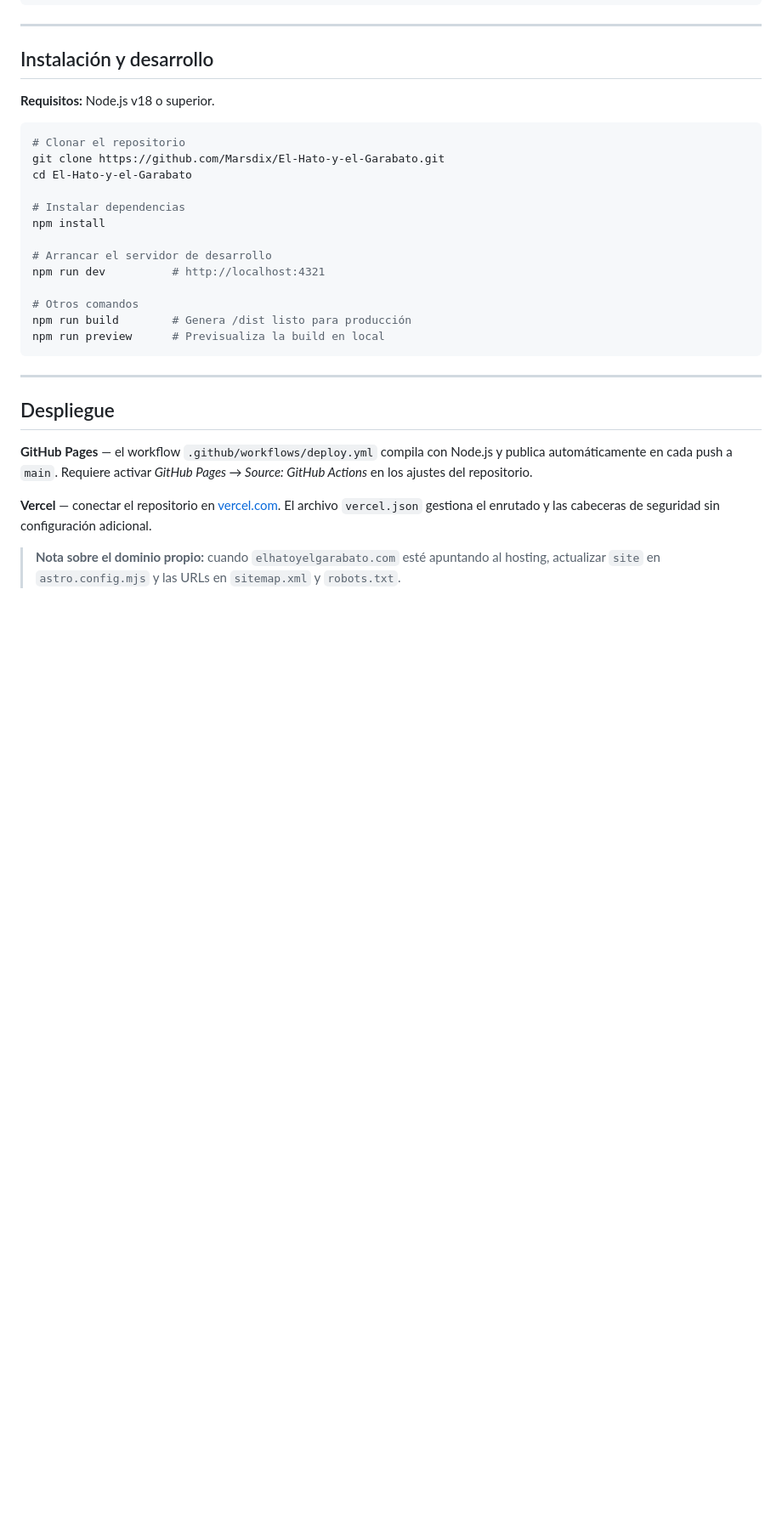
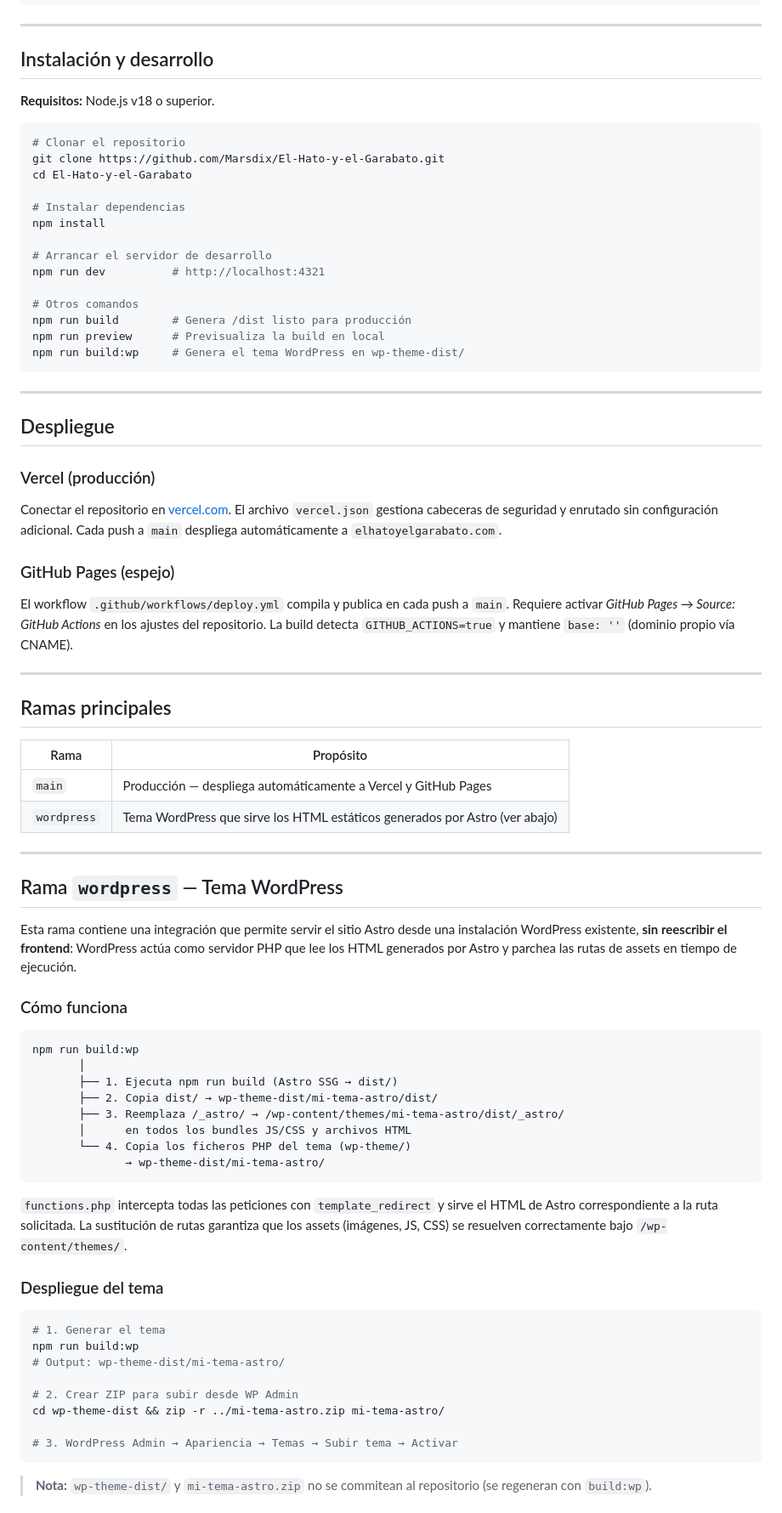
Before and after one commit to Marsdix/El-Hato-y-el-Garabato, a Markdown page: README.md, the part around one of its changes. Shown at 85% size. Rendered like a GitHub page; blank space fills up the shorter version.

````diff
--- a/README.md
+++ b/README.md
@@ -218,14 +230,61 @@ npm run dev          # http://localhost:4321
 # Otros comandos
 npm run build        # Genera /dist listo para producción
 npm run preview      # Previsualiza la build en local
+npm run build:wp     # Genera el tema WordPress en wp-theme-dist/
 ```
 
 ---
 
 ## Despliegue
 
-**GitHub Pages** — el workflow `.github/workflows/deploy.yml` compila con Node.js y publica automáticamente en cada push a `main`. Requiere activar *GitHub Pages → Source: GitHub Actions* en los ajustes del repositorio.
+### Vercel (producción)
+Conectar el repositorio en [vercel.com](https://vercel.com). El archivo `vercel.json` gestiona cabeceras de seguridad y enrutado sin configuración adicional. Cada push a `main` despliega automáticamente a `elhatoyelgarabato.com`.
 
-**Vercel** — conectar el repositorio en [vercel.com](https://vercel.com). El archivo `vercel.json` gestiona el enrutado y las cabeceras de seguridad sin configuración adicional.
+### GitHub Pages (espejo)
+El workflow `.github/workflows/deploy.yml` compila y publica en cada push a `main`. Requiere activar *GitHub Pages → Source: GitHub Actions* en los ajustes del repositorio. La build detecta `GITHUB_ACTIONS=true` y mantiene `base: ''` (dominio propio vía CNAME).
 
-> **Nota sobre el dominio propio:** cuando `elhatoyelgarabato.com` esté apuntando al hosting, actualizar `site` en `astro.config.mjs` y las URLs en `sitemap.xml` y `robots.txt`.
+---
+
+## Ramas principales
+
+| Rama | Propósito |
+|---|---|
+| `main` | Producción — despliega automáticamente a Vercel y GitHub Pages |
+| `wordpress` | Tema WordPress que sirve los HTML estáticos generados por Astro (ver abajo) |
+
+---
+
+## Rama `wordpress` — Tema WordPress
+
+Esta rama contiene una integración que permite servir el sitio Astro desde una instalación WordPress existente, **sin reescribir el frontend**: WordPress actúa como servidor PHP que lee los HTML generados por Astro y parchea las rutas de assets en tiempo de ejecución.
+
+### Cómo funciona
+
+```
+npm run build:wp
+       │
+       ├── 1. Ejecuta npm run build (Astro SSG → dist/)
+       ├── 2. Copia dist/ → wp-theme-dist/mi-tema-astro/dist/
+       ├── 3. Reemplaza /_astro/ → /wp-content/themes/mi-tema-astro/dist/_astro/
+       │      en todos los bundles JS/CSS y archivos HTML
+       └── 4. Copia los ficheros PHP del tema (wp-theme/)
+              → wp-theme-dist/mi-tema-astro/
+```
+
+`functions.php` intercepta todas las peticiones con `template_redirect` y sirve el HTML de Astro correspondiente a la ruta solicitada. La sustitución de rutas garantiza que los assets (imágenes, JS, CSS) se resuelven correctamente bajo `/wp-content/themes/`.
+
+### Despliegue del tema
+
+```bash
+# 1. Generar el tema
+npm run build:wp
+# Output: wp-theme-dist/mi-tema-astro/
+
+# 2. Crear ZIP para subir desde WP Admin
+cd wp-theme-dist && zip -r ../mi-tema-astro.zip mi-tema-astro/
+
+# 3. WordPress Admin → Apariencia → Temas → Subir tema → Activar
+```
+
+> **Nota:** `wp-theme-dist/` y `mi-tema-astro.zip` no se commitean al repositorio (se regeneran con `build:wp`).
+
````
Also changed, not shown: other parts of README.md (+42 -37 lines).
